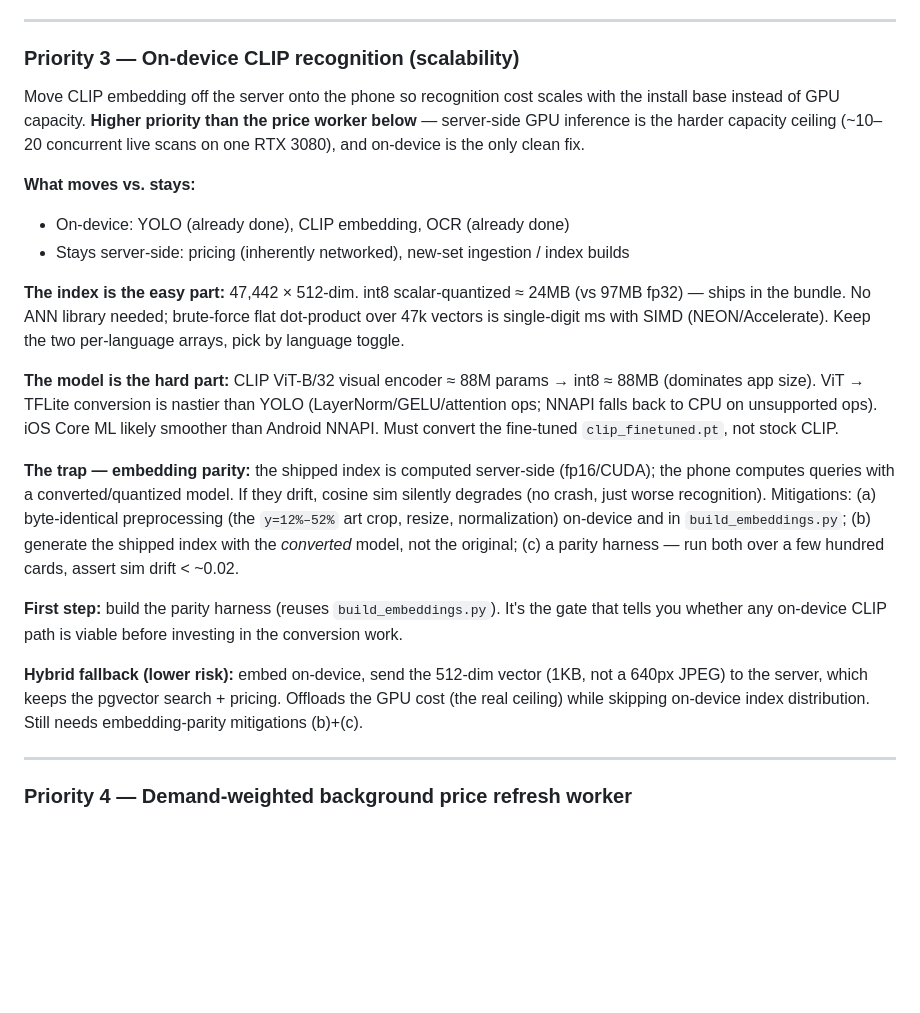
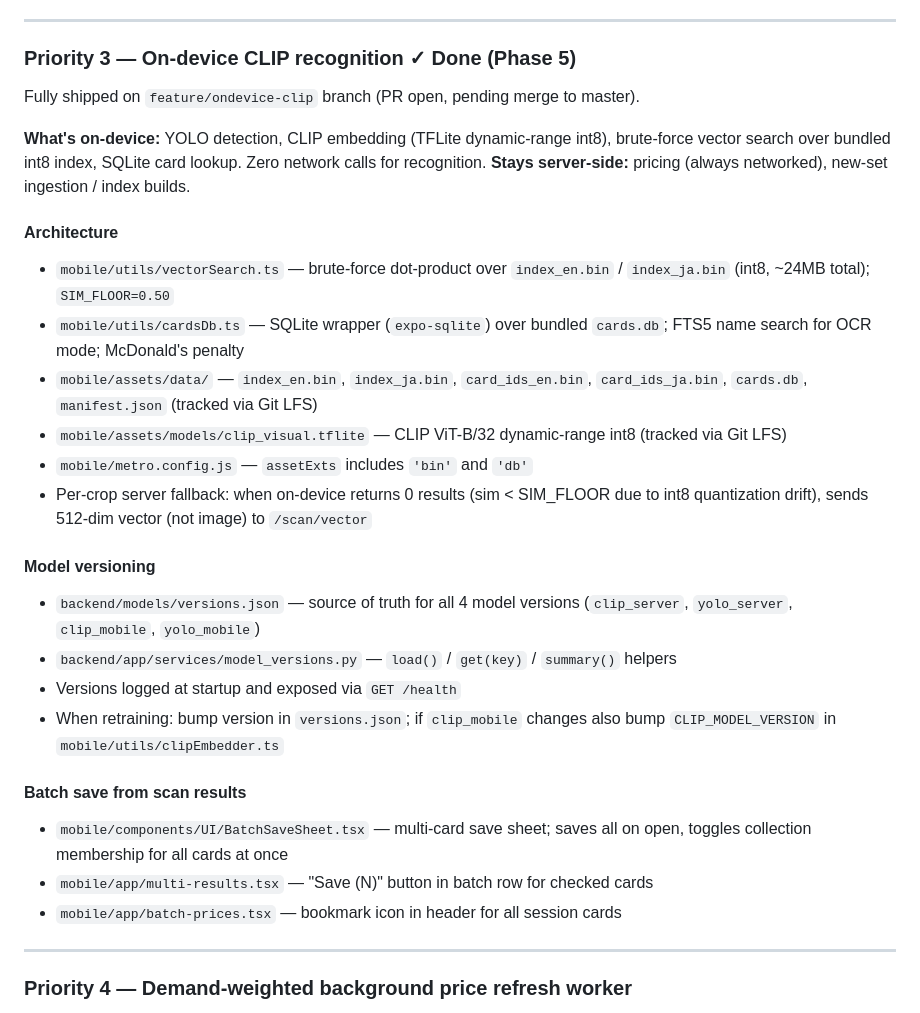
Before and after one commit to qtran1018/TCG, a Markdown page: CLAUDE.md, the part around one of its changes. Drawn GitHub-style; blank space fills up the shorter version.

Commit message:
docs: update CLAUDE.md — on-device CLIP done, OCI deployment details
Co-Authored-By: Claude Sonnet 4.6 <noreply@anthropic.com>

```diff
--- a/CLAUDE.md
+++ b/CLAUDE.md
@@ -98,23 +98,34 @@ Instagram-style save flow. Tapping ★ on any card opens a bottom sheet instead
 
 ---
 
-### Priority 3 — On-device CLIP recognition (scalability)
+### Priority 3 — On-device CLIP recognition ✓ Done (Phase 5)
 
-Move CLIP embedding off the server onto the phone so recognition cost scales with the install base instead of GPU capacity. **Higher priority than the price worker below** — server-side GPU inference is the harder capacity ceiling (~10–20 concurrent live scans on one RTX 3080), and on-device is the only clean fix.
+Fully shipped on `feature/ondevice-clip` branch (PR open, pending merge to master).
 
-**What moves vs. stays:**
-- On-device: YOLO (already done), CLIP embedding, OCR (already done)
-- Stays server-side: pricing (inherently networked), new-set ingestion / index builds
+**What's on-device:** YOLO detection, CLIP embedding (TFLite dynamic-range int8), brute-force vector search over bundled int8 index, SQLite card lookup. Zero network calls for recognition.
+**Stays server-side:** pricing (always networked), new-set ingestion / index builds.
 
-**The index is the easy part:** 47,442 × 512-dim. int8 scalar-quantized ≈ 24MB (vs 97MB fp32) — ships in the bundle. No ANN library needed; brute-force flat dot-product over 47k vectors is single-digit ms with SIMD (NEON/Accelerate). Keep the two per-language arrays, pick by language toggle.
+#### Architecture
 
-**The model is the hard part:** CLIP ViT-B/32 visual encoder ≈ 88M params → int8 ≈ 88MB (dominates app size). ViT → TFLite conversion is nastier than YOLO (LayerNorm/GELU/attention ops; NNAPI falls back to CPU on unsupported ops). iOS Core ML likely smoother than Android NNAPI. Must convert the fine-tuned `clip_finetuned.pt`, not stock CLIP.
+- `mobile/utils/vectorSearch.ts` — brute-force dot-product over `index_en.bin` / `index_ja.bin` (int8, ~24MB total); `SIM_FLOOR=0.50`
+- `mobile/utils/cardsDb.ts` — SQLite wrapper (`expo-sqlite`) over bundled `cards.db`; FTS5 name search for OCR mode; McDonald's penalty
+- `mobile/assets/data/` — `index_en.bin`, `index_ja.bin`, `card_ids_en.bin`, `card_ids_ja.bin`, `cards.db`, `manifest.json` (tracked via Git LFS)
+- `mobile/assets/models/clip_visual.tflite` — CLIP ViT-B/32 dynamic-range int8 (tracked via Git LFS)
+- `mobile/metro.config.js` — `assetExts` includes `'bin'` and `'db'`
+- Per-crop server fallback: when on-device returns 0 results (sim < SIM_FLOOR due to int8 quantization drift), sends 512-dim vector (not image) to `/scan/vector`
 
-**The trap — embedding parity:** the shipped index is computed server-side (fp16/CUDA); the phone computes queries with a converted/quantized model. If they drift, cosine sim silently degrades (no crash, just worse recognition). Mitigations: (a) byte-identical preprocessing (the `y=12%–52%` art crop, resize, normalization) on-device and in `build_embeddings.py`; (b) generate the shipped index with the *converted* model, not the original; (c) a parity harness — run both over a few hundred cards, assert sim drift < ~0.02.
+#### Model versioning
 
-**First step:** build the parity harness (reuses `build_embeddings.py`). It's the gate that tells you whether any on-device CLIP path is viable before investing in the conversion work.
+- `backend/models/versions.json` — source of truth for all 4 model versions (`clip_server`, `yolo_server`, `clip_mobile`, `yolo_mobile`)
+- `backend/app/services/model_versions.py` — `load()` / `get(key)` / `summary()` helpers
+- Versions logged at startup and exposed via `GET /health`
+- When retraining: bump version in `versions.json`; if `clip_mobile` changes also bump `CLIP_MODEL_VERSION` in `mobile/utils/clipEmbedder.ts`
 
-**Hybrid fallback (lower risk):** embed on-device, send the 512-dim vector (1KB, not a 640px JPEG) to the server, which keeps the pgvector search + pricing. Offloads the GPU cost (the real ceiling) while skipping on-device index distribution. Still needs embedding-parity mitigations (b)+(c).
+#### Batch save from scan results
+
+- `mobile/components/UI/BatchSaveSheet.tsx` — multi-card save sheet; saves all on open, toggles collection membership for all cards at once
+- `mobile/app/multi-results.tsx` — "Save (N)" button in batch row for checked cards
+- `mobile/app/batch-prices.tsx` — bookmark icon in header for all session cards
 
 ---
 
```
Also changed, not shown: other parts of CLAUDE.md (+27 -0 lines).
